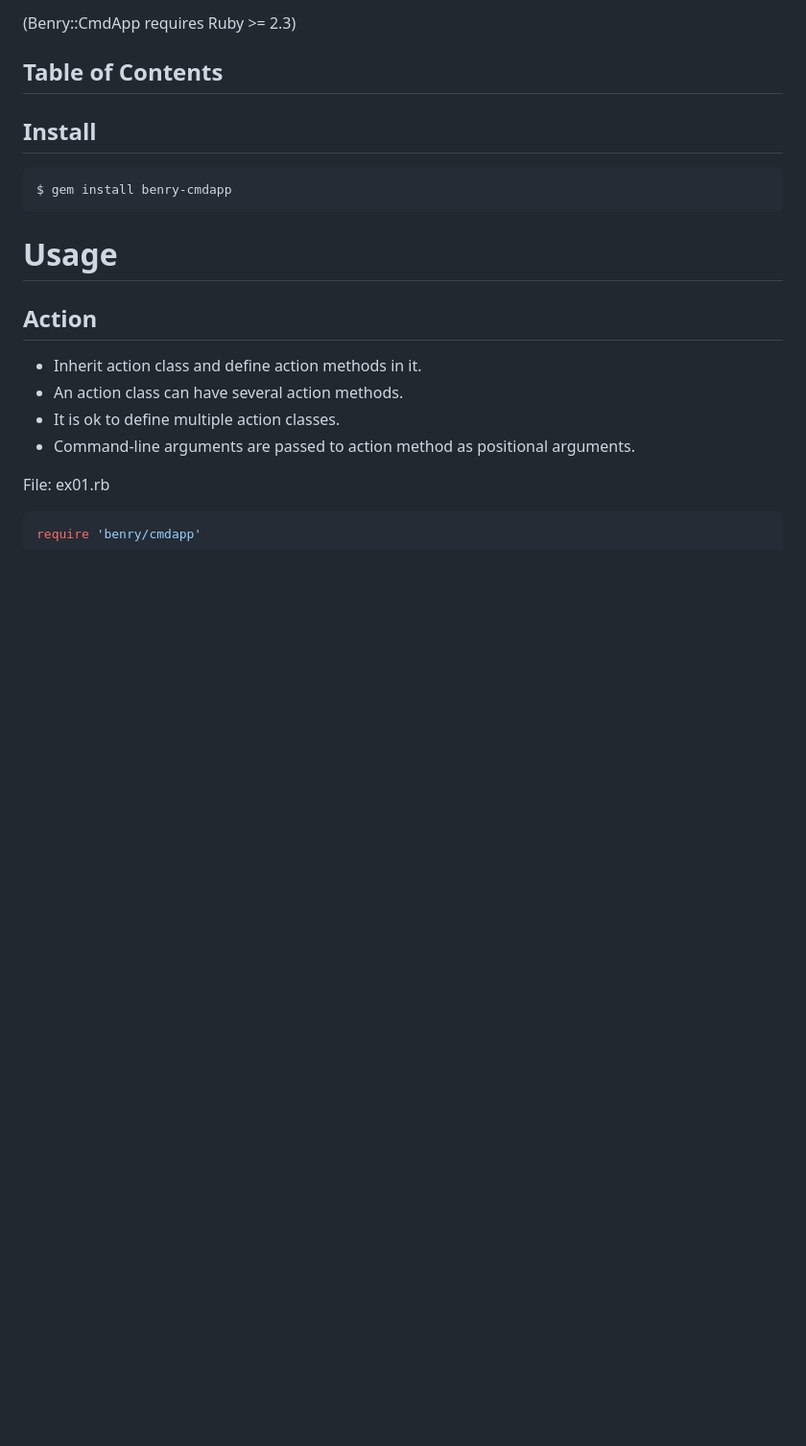
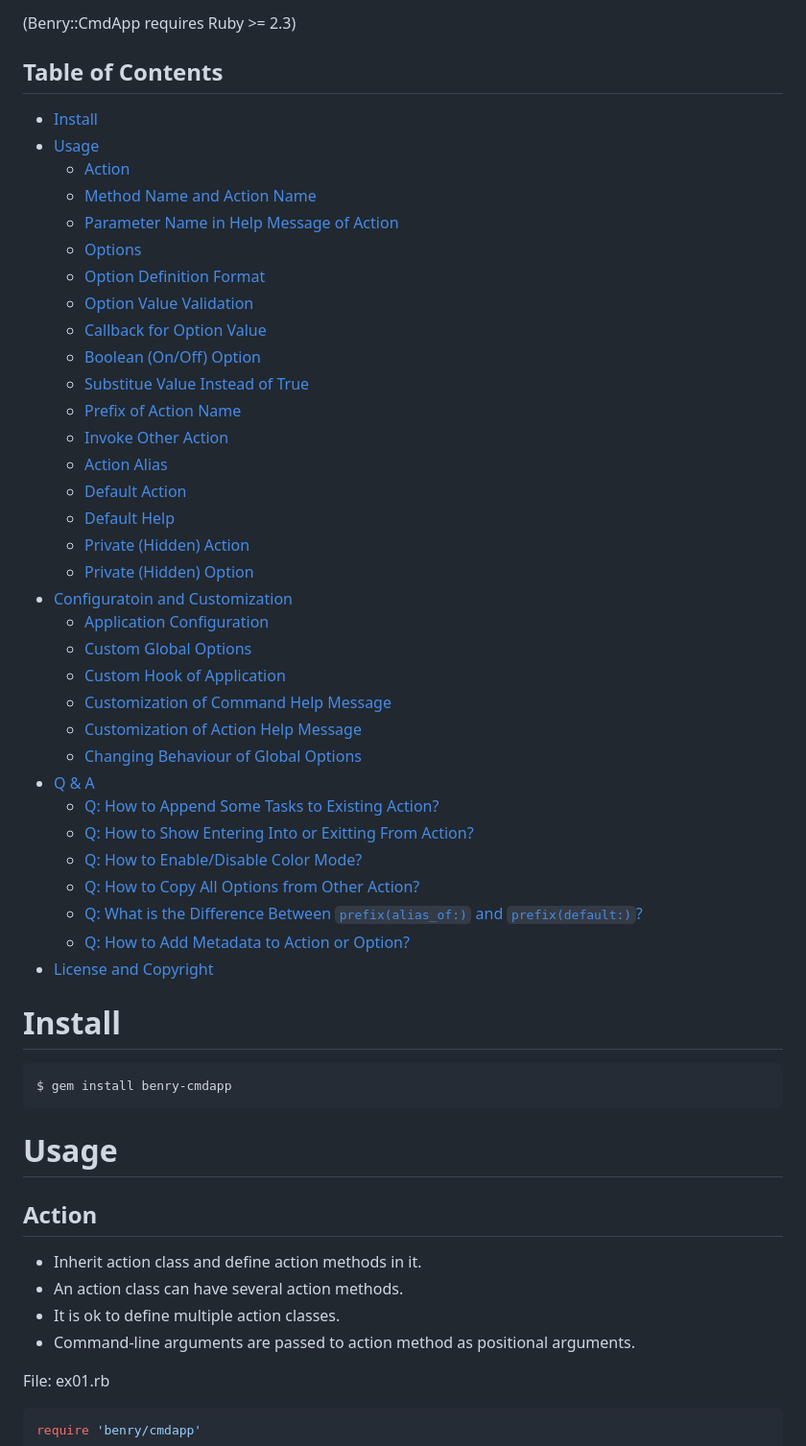
Before and after one commit to kwatch/benry-ruby, a Markdown page: benry-cmdapp/README.md, the part around the change. Shown: that part at 96% size. Rendered like a GitHub page; blank space fills up the shorter version.

Commit message:
[ruby] cmdapp: add ToC to 'README.md'

````diff
--- a/benry-cmdapp/README.md
+++ b/benry-cmdapp/README.md
@@ -27,11 +27,45 @@ Table of Contents
 
 <!-- TOC -->
 
+  * <a href="#install">Install</a>
+* <a href="#usage">Usage</a>
+  * <a href="#action">Action</a>
+  * <a href="#method-name-and-action-name">Method Name and Action Name</a>
+  * <a href="#parameter-name-in-help-message-of-action">Parameter Name in Help Message of Action</a>
+  * <a href="#options">Options</a>
+  * <a href="#option-definition-format">Option Definition Format</a>
+  * <a href="#option-value-validation">Option Value Validation</a>
+  * <a href="#callback-for-option-value">Callback for Option Value</a>
+  * <a href="#boolean-onoff-option">Boolean (On/Off) Option</a>
+  * <a href="#substitue-value-instead-of-true">Substitue Value Instead of True</a>
+  * <a href="#prefix-of-action-name">Prefix of Action Name</a>
+  * <a href="#invoke-other-action">Invoke Other Action</a>
+  * <a href="#action-alias">Action Alias</a>
+  * <a href="#default-action">Default Action</a>
+  * <a href="#default-help">Default Help</a>
+  * <a href="#private-hidden-action">Private (Hidden) Action</a>
+  * <a href="#private-hidden-option">Private (Hidden) Option</a>
+* <a href="#configuratoin-and-customization">Configuratoin and Customization</a>
+  * <a href="#application-configuration">Application Configuration</a>
+  * <a href="#custom-global-options">Custom Global Options</a>
+  * <a href="#custom-hook-of-application">Custom Hook of Application</a>
+  * <a href="#customization-of-command-help-message">Customization of Command Help Message</a>
+  * <a href="#customization-of-action-help-message">Customization of Action Help Message</a>
+  * <a href="#changing-behaviour-of-global-options">Changing Behaviour of Global Options</a>
+* <a href="#q--a">Q &amp; A</a>
+  * <a href="#q-how-to-append-some-tasks-to-existing-action">Q: How to Append Some Tasks to Existing Action?</a>
+  * <a href="#q-how-to-show-entering-into-or-exitting-from-action">Q: How to Show Entering Into or Exitting From Action?</a>
+  * <a href="#q-how-to-enabledisable-color-mode">Q: How to Enable/Disable Color Mode?</a>
+  * <a href="#q-how-to-copy-all-options-from-other-action">Q: How to Copy All Options from Other Action?</a>
+  * <a href="#q-what-is-the-difference-between-prefixalias_of-and-prefixdefault">Q: What is the Difference Between `prefix(alias_of:)` and `prefix(default:)`?</a>
+  * <a href="#q-how-to-add-metadata-to-action-or-option">Q: How to Add Metadata to Action or Option?</a>
+* <a href="#license-and-copyright">License and Copyright</a>
+
 <!-- /TOC -->
 
 
 Install
--------
+=======
 
 ```terminal
 $ gem install benry-cmdapp
````
